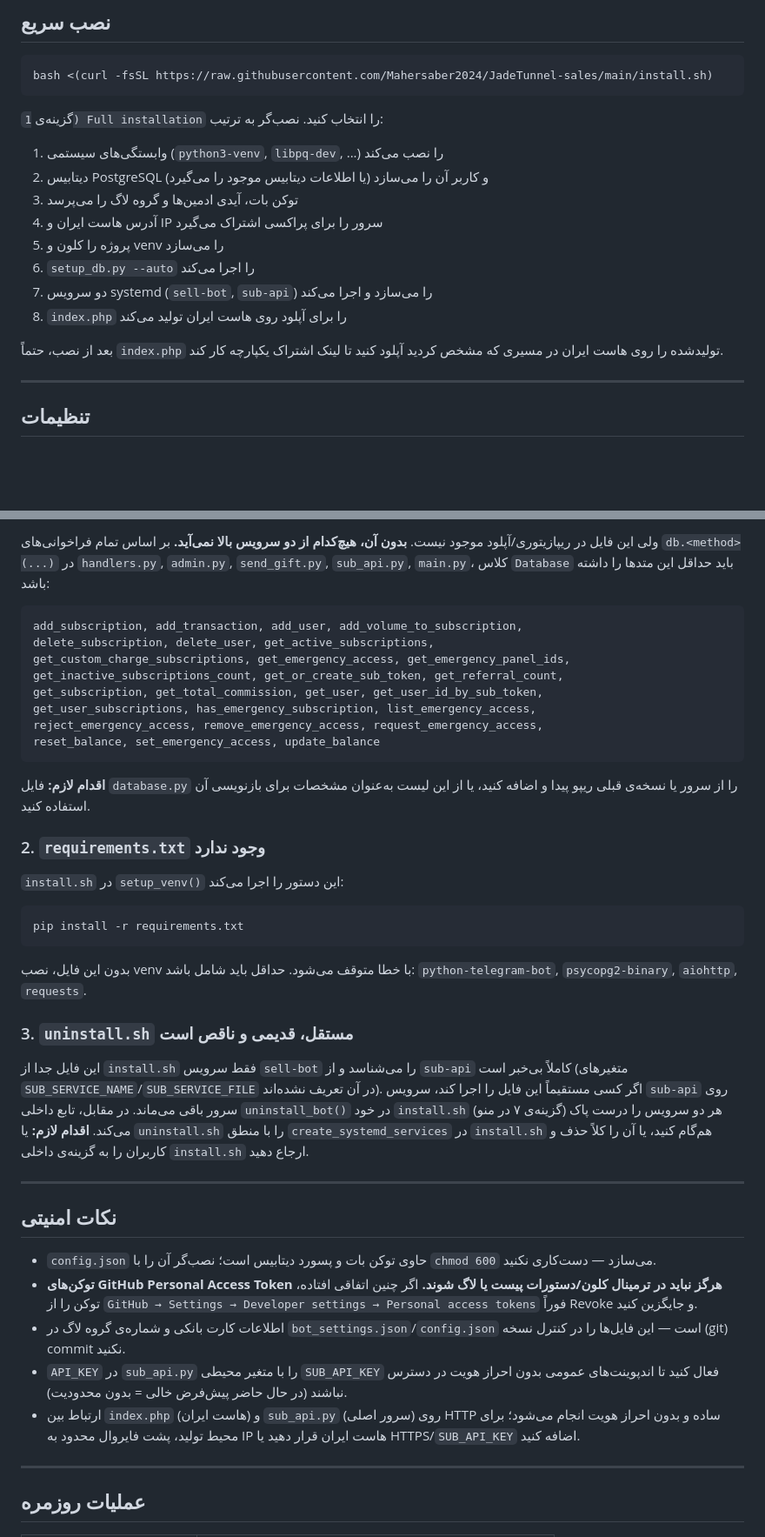
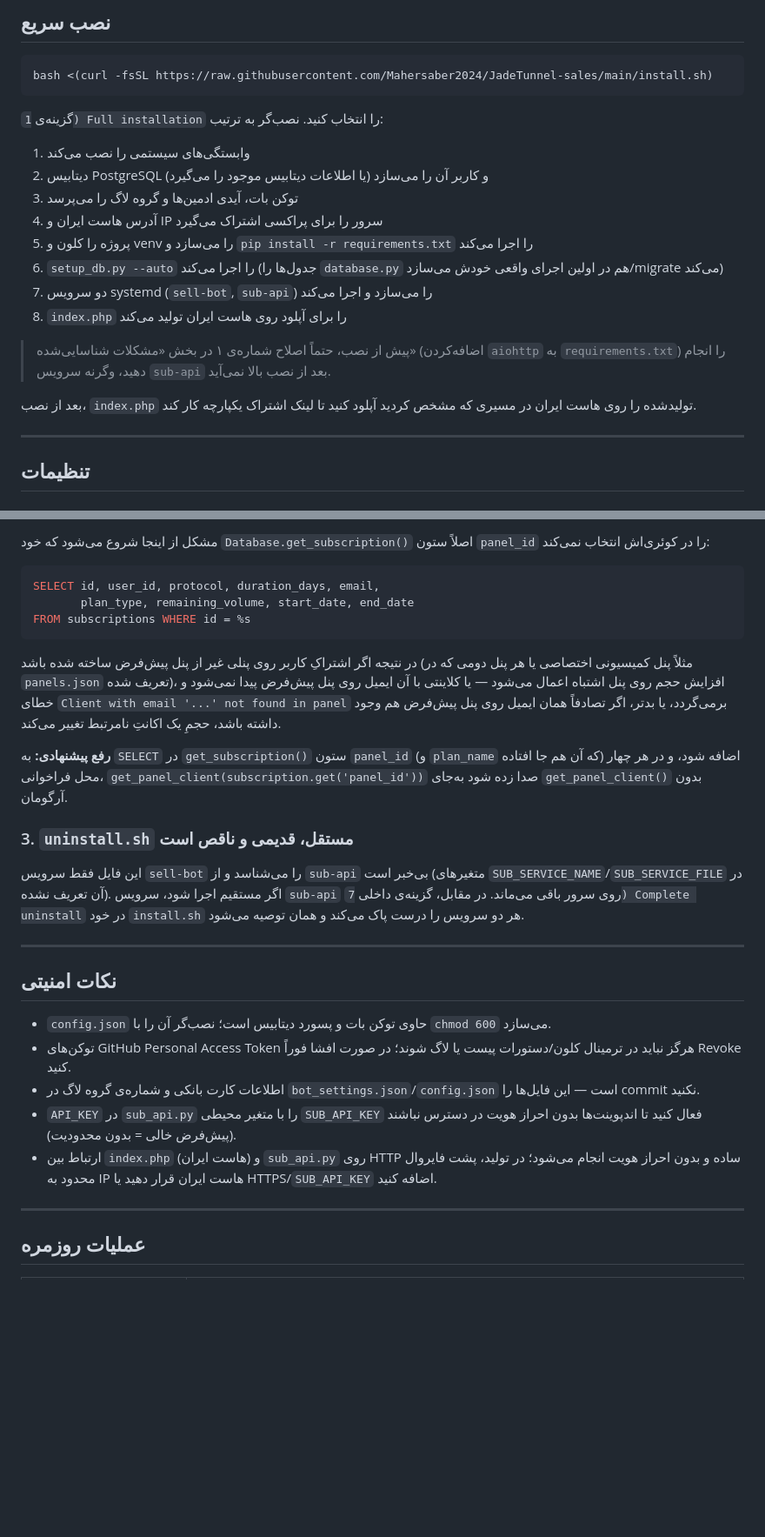
Before and after one commit to Mahersaber2024/JadeTunnel-sales, a Markdown page: README.MD, 2 parts joined by grey strips. Shown at 87% size. GitHub-like rendering; blank space fills up the shorter version.

````diff
--- a/README.MD
+++ b/README.MD
@@ -91,16 +112,18 @@ bash <(curl -fsSL https://raw.githubusercontent.com/Mahersaber2024/JadeTunnel-sa
 
 گزینه‌ی `1) Full installation` را انتخاب کنید. نصب‌گر به ترتیب:
 
-1. وابستگی‌های سیستمی (`python3-venv`, `libpq-dev`, ...) را نصب می‌کند
+1. وابستگی‌های سیستمی را نصب می‌کند
 2. دیتابیس PostgreSQL و کاربر آن را می‌سازد (یا اطلاعات دیتابیس موجود را می‌گیرد)
 3. توکن بات، آیدی ادمین‌ها و گروه لاگ را می‌پرسد
 4. آدرس هاست ایران و IP سرور را برای پراکسی اشتراک می‌گیرد
-5. پروژه را کلون و venv را می‌سازد
-6. `setup_db.py --auto` را اجرا می‌کند
+5. پروژه را کلون و venv را می‌سازد و `pip install -r requirements.txt` را اجرا می‌کند
+6. `setup_db.py --auto` را اجرا می‌کند (جدول‌ها را `database.py` هم در اولین اجرای واقعی خودش می‌سازد/migrate می‌کند)
 7. دو سرویس systemd (`sell-bot`, `sub-api`) را می‌سازد و اجرا می‌کند
 8. `index.php` را برای آپلود روی هاست ایران تولید می‌کند
 
-بعد از نصب، حتماً `index.php` تولیدشده را روی هاست ایران در مسیری که مشخص کردید آپلود کنید تا لینک اشتراک یکپارچه کار کند.
+> پیش از نصب، حتماً اصلاح شماره‌ی ۱ در بخش «مشکلات شناسایی‌شده» (اضافه‌کردن `aiohttp` به `requirements.txt`) را انجام دهید، وگرنه سرویس `sub-api` بعد از نصب بالا نمی‌آید.
+
+بعد از نصب، `index.php` تولیدشده را روی هاست ایران در مسیری که مشخص کردید آپلود کنید تا لینک اشتراک یکپارچه کار کند.
 
 ---
 
@@ -175,38 +222,26 @@ from database import Database
 ```
-ولی این فایل در ریپازیتوری/آپلود موجود نیست. **بدون آن، هیچ‌کدام از دو سرویس بالا نمی‌آید.** بر اساس تمام فراخوانی‌های `db.<method>(...)` در `handlers.py`, `admin.py`, `send_gift.py`, `sub_api.py`, `main.py`، کلاس `Database` باید حداقل این متدها را داشته باشد:
+مشکل از اینجا شروع می‌شود که خود `Database.get_subscription()` اصلاً ستون `panel_id` را در کوئری‌اش انتخاب نمی‌کند:
+```python
+SELECT id, user_id, protocol, duration_days, email,
+       plan_type, remaining_volume, start_date, end_date
+FROM subscriptions WHERE id = %s
+```
+در نتیجه اگر اشتراکِ کاربر روی پنلی غیر از پنل پیش‌فرض ساخته شده باشد (مثلاً پنل کمیسیونی اختصاصی یا هر پنل دومی که در `panels.json` تعریف شده)، افزایش حجم روی پنل اشتباه اعمال می‌شود — یا کلاینتی با آن ایمیل روی پنل پیش‌فرض پیدا نمی‌شود و خطای `Client with email '...' not found in panel` برمی‌گردد، یا بدتر، اگر تصادفاً همان ایمیل روی پنل پیش‌فرض هم وجود داشته باشد، حجمِ یک اکانتِ نامرتبط تغییر می‌کند.
 
-```
-add_subscription, add_transaction, add_user, add_volume_to_subscription,
-delete_subscription, delete_user, get_active_subscriptions,
-get_custom_charge_subscriptions, get_emergency_access, get_emergency_panel_ids,
-get_inactive_subscriptions_count, get_or_create_sub_token, get_referral_count,
-get_subscription, get_total_commission, get_user, get_user_id_by_sub_token,
-get_user_subscriptions, has_emergency_subscription, list_emergency_access,
-reject_emergency_access, remove_emergency_access, request_emergency_access,
-reset_balance, set_emergency_access, update_balance
-```
-**اقدام لازم:** فایل `database.py` را از سرور یا نسخه‌ی قبلی ریپو پیدا و اضافه کنید، یا از این لیست به‌عنوان مشخصات برای بازنویسی آن استفاده کنید.
-
-### 2. `requirements.txt` وجود ندارد
-`install.sh` در `setup_venv()` این دستور را اجرا می‌کند:
-```bash
-pip install -r requirements.txt
-```
-بدون این فایل، نصب venv با خطا متوقف می‌شود. حداقل باید شامل باشد: `python-telegram-bot`, `psycopg2-binary`, `aiohttp`, `requests`.
+**رفع پیشنهادی:** به `SELECT` در `get_subscription()` ستون `panel_id` (و `plan_name` که آن هم جا افتاده) اضافه شود، و در هر چهار محل فراخوانی، `get_panel_client(subscription.get('panel_id'))` صدا زده شود به‌جای `get_panel_client()` بدون آرگومان.
 
 ### 3. `uninstall.sh` مستقل، قدیمی و ناقص است
-این فایل جدا از `install.sh` فقط سرویس `sell-bot` را می‌شناسد و از `sub-api` کاملاً بی‌خبر است (متغیرهای `SUB_SERVICE_NAME`/`SUB_SERVICE_FILE` در آن تعریف نشده‌اند). اگر کسی مستقیماً این فایل را اجرا کند، سرویس `sub-api` روی سرور باقی می‌ماند. در مقابل، تابع داخلی `uninstall_bot()` در خود `install.sh` (گزینه‌ی ۷ در منو) هر دو سرویس را درست پاک می‌کند.
-**اقدام لازم:** یا `uninstall.sh` را با منطق `create_systemd_services` در `install.sh` هم‌گام کنید، یا آن را کلاً حذف و کاربران را به گزینه‌ی داخلی `install.sh` ارجاع دهید.
+این فایل فقط سرویس `sell-bot` را می‌شناسد و از `sub-api` بی‌خبر است (متغیرهای `SUB_SERVICE_NAME`/`SUB_SERVICE_FILE` در آن تعریف نشده). اگر مستقیم اجرا شود، سرویس `sub-api` روی سرور باقی می‌ماند. در مقابل، گزینه‌ی داخلی `7) Complete uninstall` در خود `install.sh` هر دو سرویس را درست پاک می‌کند و همان توصیه می‌شود.
 
 ---
 
 ## نکات امنیتی
 
-- `config.json` حاوی توکن بات و پسورد دیتابیس است؛ نصب‌گر آن را با `chmod 600` می‌سازد — دست‌کاری نکنید.
-- **توکن‌های GitHub Personal Access Token هرگز نباید در ترمینال کلون/دستورات پیست یا لاگ شوند.** اگر چنین اتفاقی افتاده، توکن را از `GitHub → Settings → Developer settings → Personal access tokens` فوراً Revoke و جایگزین کنید.
-- اطلاعات کارت بانکی و شماره‌ی گروه لاگ در `bot_settings.json`/`config.json` است — این فایل‌ها را در کنترل نسخه (git) commit نکنید.
-- `API_KEY` در `sub_api.py` را با متغیر محیطی `SUB_API_KEY` فعال کنید تا اندپوینت‌های عمومی بدون احراز هویت در دسترس نباشند (در حال حاضر پیش‌فرض خالی = بدون محدودیت).
-- ارتباط بین `index.php` (هاست ایران) و `sub_api.py` (سرور اصلی) روی HTTP ساده و بدون احراز هویت انجام می‌شود؛ برای محیط تولید، پشت فایروال محدود به IP هاست ایران قرار دهید یا HTTPS/`SUB_API_KEY` اضافه کنید.
+- `config.json` حاوی توکن بات و پسورد دیتابیس است؛ نصب‌گر آن را با `chmod 600` می‌سازد.
+- توکن‌های GitHub Personal Access Token هرگز نباید در ترمینال کلون/دستورات پیست یا لاگ شوند؛ در صورت افشا فوراً Revoke کنید.
+- اطلاعات کارت بانکی و شماره‌ی گروه لاگ در `bot_settings.json`/`config.json` است — این فایل‌ها را commit نکنید.
+- `API_KEY` در `sub_api.py` را با متغیر محیطی `SUB_API_KEY` فعال کنید تا اندپوینت‌ها بدون احراز هویت در دسترس نباشند (پیش‌فرض خالی = بدون محدودیت).
+- ارتباط بین `index.php` (هاست ایران) و `sub_api.py` روی HTTP ساده و بدون احراز هویت انجام می‌شود؛ در تولید، پشت فایروال محدود به IP هاست ایران قرار دهید یا HTTPS/`SUB_API_KEY` اضافه کنید.
 
 ---
 
````
Also changed, not shown: other parts of README.MD (+79 -28 lines).
